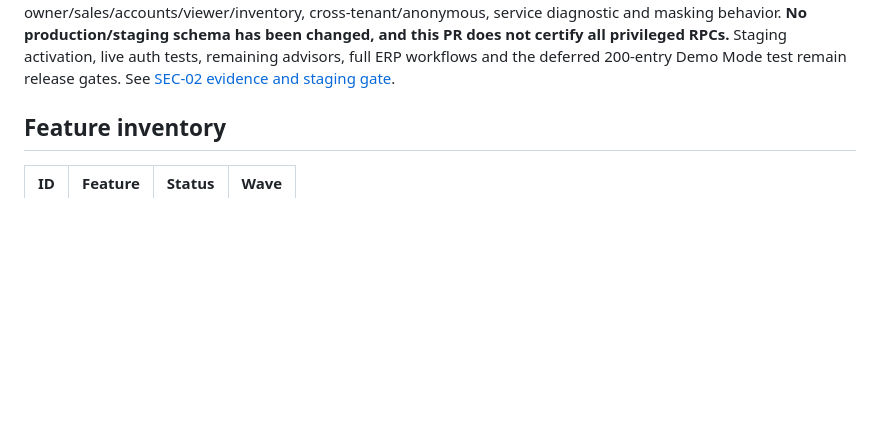
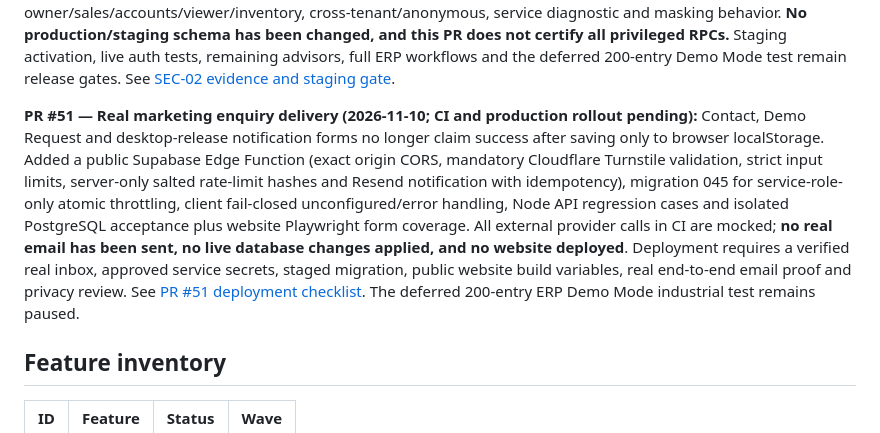
Before and after one commit to YenugantiVijay/Atlas-OS, a Markdown page: docs/ATLAS_OS_MASTER_FEATURE_REGISTER.md, the part around the change. Drawn GitHub-style; blank space fills up the shorter version.

Commit message:
docs: track PR51 backend, browser and release gates without claiming live lead delivery

```diff
--- a/docs/ATLAS_OS_MASTER_FEATURE_REGISTER.md
+++ b/docs/ATLAS_OS_MASTER_FEATURE_REGISTER.md
@@ -97,6 +97,8 @@ See [Edition & Navigation Design](./ATLAS_OS_EDITION_AND_NAVIGATION_DESIGN.md).
 **Website preview correction (2026-11-09):** The initial PR #46 root `atlas-os-website/index.html` was only a launcher, so opening it through VS Code Live Server displayed a card and its localhost button failed whenever Astro was not running. The root HTML now renders a **responsive standalone homepage immediately**, with real anchor navigation and a small illustrative tabbed workspace; it is not the canonical multi-page Astro build and requires manual synchronization if Astro page content changes. For the complete authentic website and live reload, `preview-website.cmd` starts Astro, uses a readiness probe to confirm the actual Atlas OS homepage, and only then opens the browser. Website static verification explicitly guards against restoring a broken launcher. No production hosting or database deployment was performed.
 
 **SEC-02 / PR #50 — Privileged RPC hardening (2026-11-10; CI and deployment gated):** Read-only inspection of live Supabase found migration history through 043, an inactive staging project, three mutable search-path warnings, and 37 authenticated-callable SECURITY DEFINER functions needing review. Confirmed defects: direct `allocate_document_number` allowed an active viewer to reserve document sequences without a role check; global `inspect_audit_privacy_compliance` was authenticated-callable and referenced an obsolete membership table. Migration 044 adds role-based number allocation for permitted sales/accounts operators, makes the global audit diagnostic service-role-only, and fixes the three built-in-only function paths. Added isolated PostgreSQL acceptance for owner/sales/accounts/viewer/inventory, cross-tenant/anonymous, service diagnostic and masking behavior. **No production/staging schema has been changed, and this PR does not certify all privileged RPCs.** Staging activation, live auth tests, remaining advisors, full ERP workflows and the deferred 200-entry Demo Mode test remain release gates. See [SEC-02 evidence and staging gate](./SEC_02_PRIVILEGED_RPC_STAGING_GATE.md).
+
+**PR #51 — Real marketing enquiry delivery (2026-11-10; CI and production rollout pending):** Contact, Demo Request and desktop-release notification forms no longer claim success after saving only to browser localStorage. Added a public Supabase Edge Function (exact origin CORS, mandatory Cloudflare Turnstile validation, strict input limits, server-only salted rate-limit hashes and Resend notification with idempotency), migration 045 for service-role-only atomic throttling, client fail-closed unconfigured/error handling, Node API regression cases and isolated PostgreSQL acceptance plus website Playwright form coverage. All external provider calls in CI are mocked; **no real email has been sent, no live database changes applied, and no website deployed**. Deployment requires a verified real inbox, approved service secrets, staged migration, public website build variables, real end-to-end email proof and privacy review. See [PR #51 deployment checklist](./PR51_WEBSITE_LEAD_DELIVERY.md). The deferred 200-entry ERP Demo Mode industrial test remains paused.
 
 ## Feature inventory
 
```
